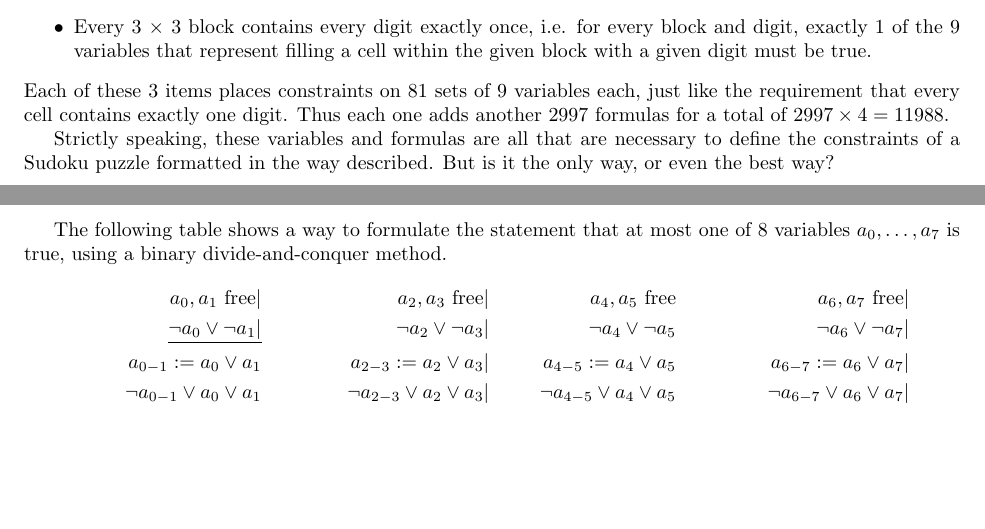
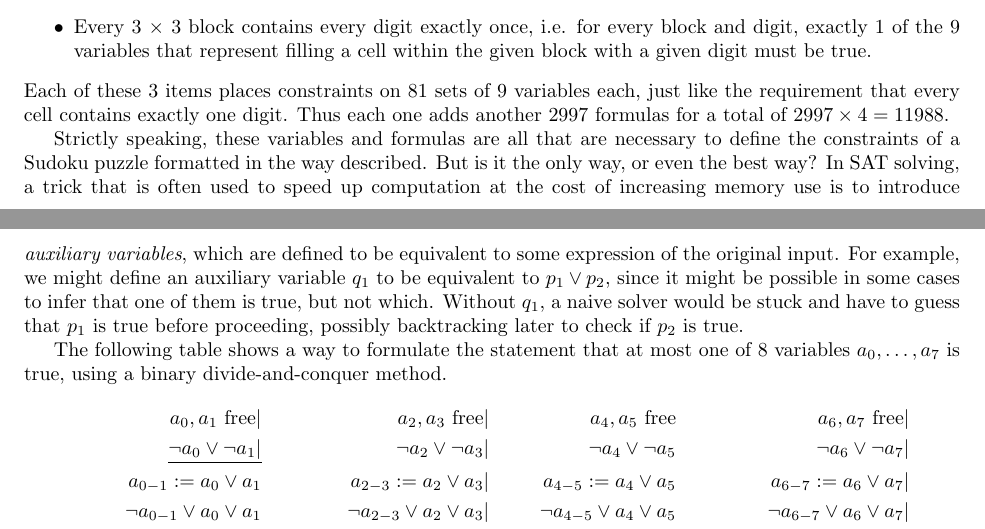
Before and after one commit to Mathtician/ideas, a LaTeX document (sudoku/sudoku.tex): two parts of pages 1 and 2 of 2, joined at a grey line, cut so that both start at the same text, the shorter picture padded with empty space. Compiled offline with pdfLaTeX.

Commit message:
Added to auxiliary variables in sudoku

```diff
--- a/sudoku/sudoku.tex
+++ b/sudoku/sudoku.tex
@@ -105,6 +105,17 @@ Strictly speaking, these variables and formulas are all that are necessary
 to define the constraints of a Sudoku puzzle
 formatted in the way described.
 But is it the only way, or even the best way?
+In SAT solving, a trick that is often used to speed up computation
+at the cost of increasing memory use
+is to introduce \textit{auxiliary variables},
+which are defined to be equivalent to some expression of the original input.
+For example, we might define an auxiliary variable $q_1$
+to be equivalent to $p_1 \lor p_2$,
+since it might be possible in some cases
+to infer that one of them is true, but not which.
+Without $q_1$, a naive solver would be stuck
+and have to guess that $p_1$ is true before proceeding,
+possibly backtracking later to check if $p_2$ is true.
 
 The following table shows a way to formulate the statement
 that at most one of 8 variables $a_0, \ldots, a_7$ is true,
```
Also changed, not shown: sudoku/sudoku.pdf.
